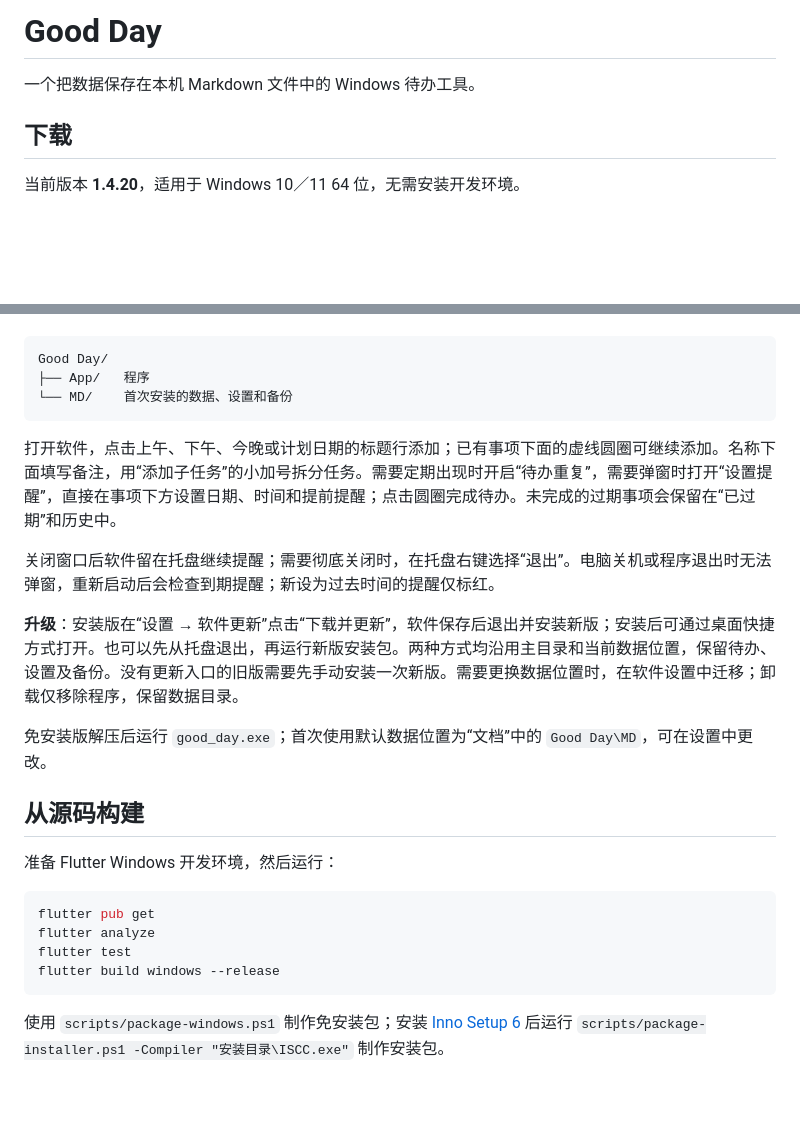
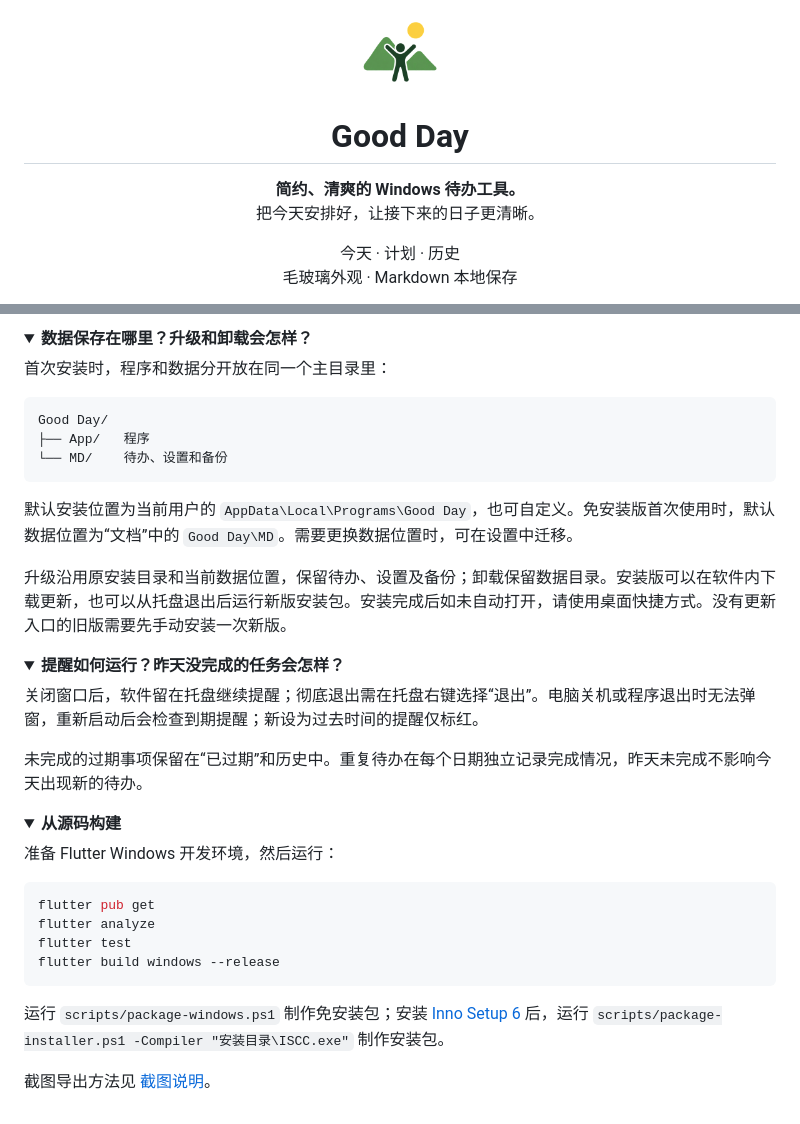
Before and after one commit to MonkeyStar7/Good_Day, a Markdown page: README.md, 2 parts joined by grey strips. Rendered like a GitHub page; folded sections open; blank space fills up the shorter version.

````diff
--- a/README.md
+++ b/README.md
@@ -1,8 +1,10 @@
-# Good Day
+<p align="center">
+  <img src="assets/branding/good_day_mark.png" width="80" alt="Good Day 标志">
+</p>
 
-一个把数据保存在本机 Markdown 文件中的 Windows 待办工具。
+<h1 align="center">Good Day</h1>
 
-## 下载
+<p align="center"><strong>简约、清爽的 Windows 待办工具。</strong><br>把今天安排好，让接下来的日子更清晰。</p>
 
-当前版本 **1.4.20**，适用于 Windows 10／11 64 位，无需安装开发环境。
+<p align="center">今天 · 计划 · 历史<br>毛玻璃外观 · Markdown 本地保存</p>
 
@@ -28,19 +72,31 @@
+<details>
+<summary><strong>数据保存在哪里？升级和卸载会怎样？</strong></summary>
+
+首次安装时，程序和数据分开放在同一个主目录里：
 
 ```text
 Good Day/
 ├── App/   程序
-└── MD/    首次安装的数据、设置和备份
+└── MD/    待办、设置和备份
 ```
 
-打开软件，点击上午、下午、今晚或计划日期的标题行添加；已有事项下面的虚线圆圈可继续添加。名称下面填写备注，用“添加子任务”的小加号拆分任务。需要定期出现时开启“待办重复”，需要弹窗时打开“设置提醒”，直接在事项下方设置日期、时间和提前提醒；点击圆圈完成待办。未完成的过期事项会保留在“已过期”和历史中。
+默认安装位置为当前用户的 `AppData\Local\Programs\Good Day`，也可自定义。免安装版首次使用时，默认数据位置为“文档”中的 `Good Day\MD`。需要更换数据位置时，可在设置中迁移。
 
-关闭窗口后软件留在托盘继续提醒；需要彻底关闭时，在托盘右键选择“退出”。电脑关机或程序退出时无法弹窗，重新启动后会检查到期提醒；新设为过去时间的提醒仅标红。
+升级沿用原安装目录和当前数据位置，保留待办、设置及备份；卸载保留数据目录。安装版可以在软件内下载更新，也可以从托盘退出后运行新版安装包。安装完成后如未自动打开，请使用桌面快捷方式。没有更新入口的旧版需要先手动安装一次新版。
 
-**升级**：安装版在“设置 → 软件更新”点击“下载并更新”，软件保存后退出并安装新版；安装后可通过桌面快捷方式打开。也可以先从托盘退出，再运行新版安装包。两种方式均沿用主目录和当前数据位置，保留待办、设置及备份。没有更新入口的旧版需要先手动安装一次新版。需要更换数据位置时，在软件设置中迁移；卸载仅移除程序，保留数据目录。
+</details>
 
-免安装版解压后运行 `good_day.exe`；首次使用默认数据位置为“文档”中的 `Good Day\MD`，可在设置中更改。
+<details>
+<summary><strong>提醒如何运行？昨天没完成的任务会怎样？</strong></summary>
 
-## 从源码构建
+关闭窗口后，软件留在托盘继续提醒；彻底退出需在托盘右键选择“退出”。电脑关机或程序退出时无法弹窗，重新启动后会检查到期提醒；新设为过去时间的提醒仅标红。
+
+未完成的过期事项保留在“已过期”和历史中。重复待办在每个日期独立记录完成情况，昨天未完成不影响今天出现新的待办。
+
+</details>
+
+<details>
+<summary><strong>从源码构建</strong></summary>
 
 准备 Flutter Windows 开发环境，然后运行：
 
@@ -51,4 +107,8 @@ flutter test
 flutter build windows --release
 ```
 
-使用 `scripts/package-windows.ps1` 制作免安装包；安装 [Inno Setup 6](https://jrsoftware.org/isdl.php) 后运行 `scripts/package-installer.ps1 -Compiler "安装目录\ISCC.exe"` 制作安装包。
+运行 `scripts/package-windows.ps1` 制作免安装包；安装 [Inno Setup 6](https://jrsoftware.org/isdl.php) 后，运行 `scripts/package-installer.ps1 -Compiler "安装目录\ISCC.exe"` 制作安装包。
+
+截图导出方法见 [截图说明](docs/images/README.md)。
+
+</details>
````
Also changed, not shown: other parts of README.md (+57 -15 lines), docs/images/README.md (added, +17 -0 lines), docs/images/plans.png (added), docs/images/settings.png (added), docs/images/today.png (added), 1 other file.
